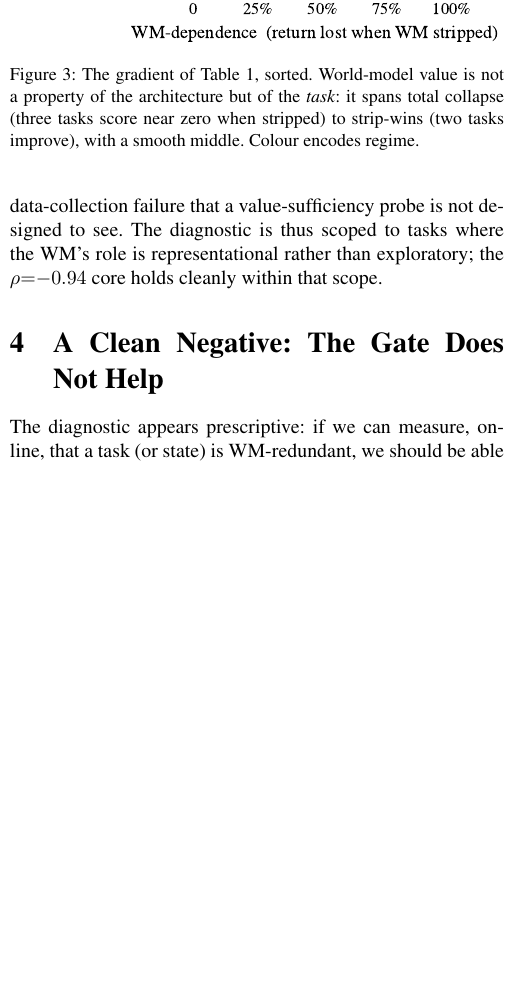
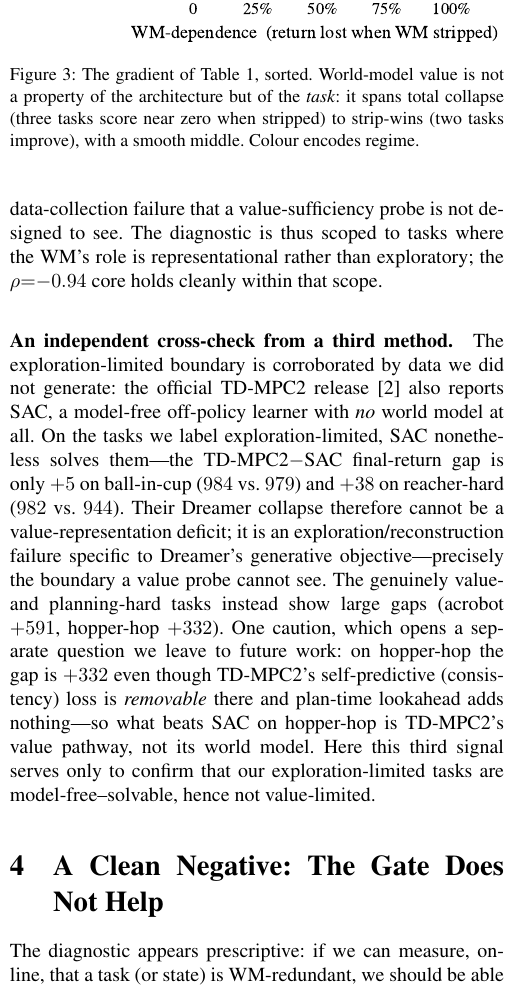
Before and after one commit to SuuTTT/wm-redundancy-paper, a LaTeX paper (aaai_wm_diagnostic.tex): part of one column of page 3 of 6, cut so that both start at the same text, the shorter picture padded with empty space. Compiled offline with pdfLaTeX.

Commit message:
a) §3 cross-validation: official TD-MPC2-SAC gap independently confirms exploration-limited boundary (cup +5, reacher +38 SAC-solved; acrobot +591, hopper +332); note hopper gap=value-pathway not WM. Both builds.
Co-Authored-By: Claude Fable 5 <noreply@anthropic.com>

```diff
--- a/aaai_wm_diagnostic.tex
+++ b/aaai_wm_diagnostic.tex
@@ -288,6 +288,24 @@ value-sufficiency probe is not designed to see. The diagnostic is thus scoped
 to tasks where the WM's role is representational rather than exploratory; the
 $\rho{=}{-}0.94$ core holds cleanly within that scope.
 
+\paragraph{An independent cross-check from a third method.}
+The exploration-limited boundary is corroborated by data we did not generate:
+the official TD-MPC2 release \cite{hansen2024tdmpc2} also reports SAC, a
+model-free off-policy learner with \emph{no} world model at all. On the tasks
+we label exploration-limited, SAC nonetheless solves them---the
+TD-MPC2$-$SAC final-return gap is only $+5$ on ball-in-cup ($984$ vs.\ $979$)
+and $+38$ on reacher-hard ($982$ vs.\ $944$). Their Dreamer collapse therefore
+cannot be a value-representation deficit; it is an exploration/reconstruction
+failure specific to Dreamer's generative objective---precisely the boundary a
+value probe cannot see. The genuinely value- and planning-hard tasks instead
+show large gaps (acrobot $+591$, hopper-hop $+332$). One caution, which opens a
+separate question we leave to future work: on hopper-hop the gap is $+332$ even
+though TD-MPC2's self-predictive (consistency) loss is \emph{removable} there
+and plan-time lookahead adds nothing---so what beats SAC on hopper-hop is
+TD-MPC2's value pathway, not its world model. Here this third signal serves
+only to confirm that our exploration-limited tasks are model-free--solvable,
+hence not value-limited.
+
 \begin{figure}[t]
 \centering
 \includegraphics[width=0.92\linewidth]{figs/fig_correlation.pdf}
```
Also changed, not shown: aaai_wm_diagnostic_aaai27.tex (+18 -0 lines), aaai_wm_diagnostic.pdf, aaai_wm_diagnostic_aaai27.pdf.
